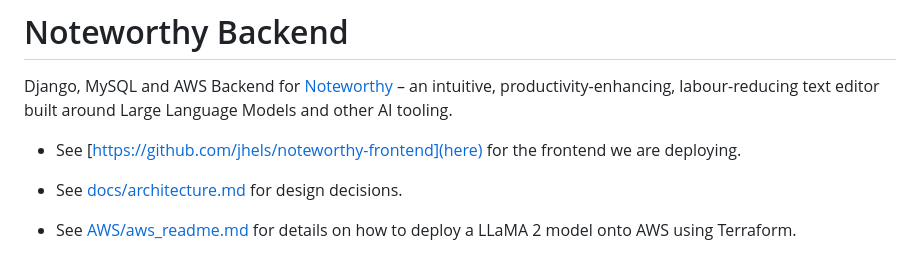
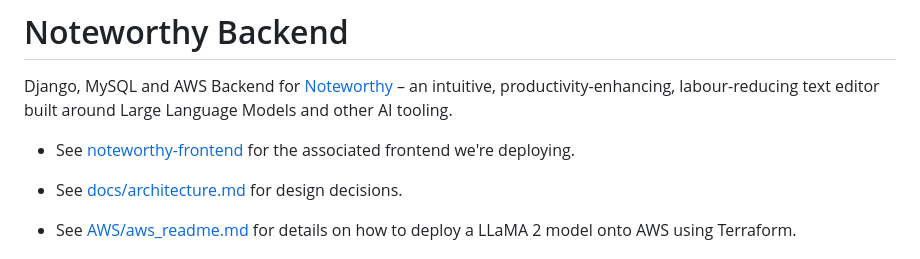
Before and after one commit to conduits-link/backend, a Markdown page: readme.md, the part around the change. Drawn GitHub-style.

```diff
--- a/readme.md
+++ b/readme.md
@@ -2,7 +2,7 @@
 
 Django, MySQL and AWS Backend for [Noteworthy](https://www.github.com/dan-smith-tech/noteworthy) – an intuitive, productivity-enhancing, labour-reducing text editor built around Large Language Models and other AI tooling.
 
-* See [https://github.com/jhels/noteworthy-frontend](here) for the frontend we are deploying.
+* See [noteworthy-frontend](https://github.com/jhels/noteworthy-frontend) for the associated frontend we're deploying.
 
 * See [docs/architecture.md](docs/architecture.md) for design decisions.
 
```
